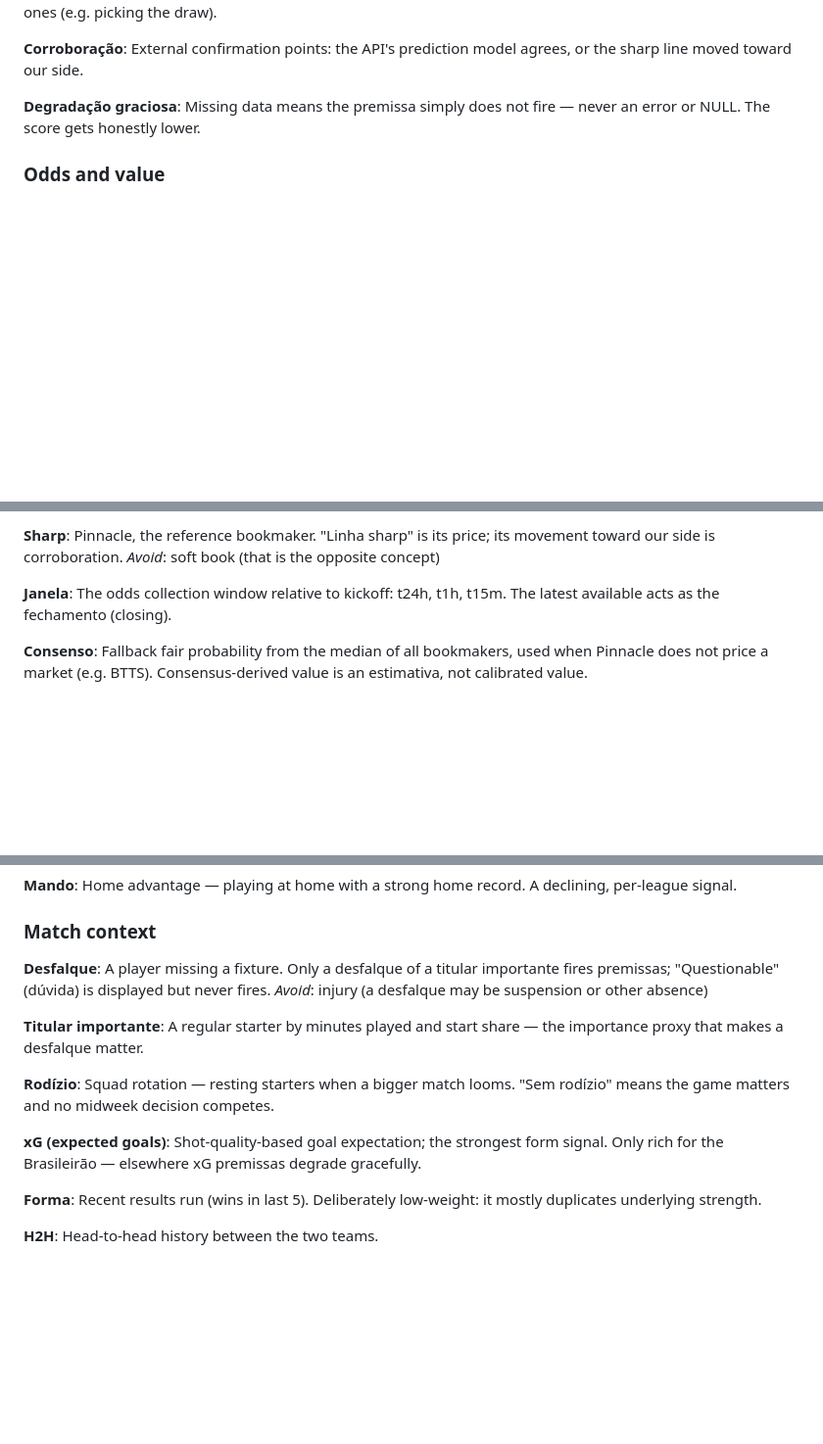
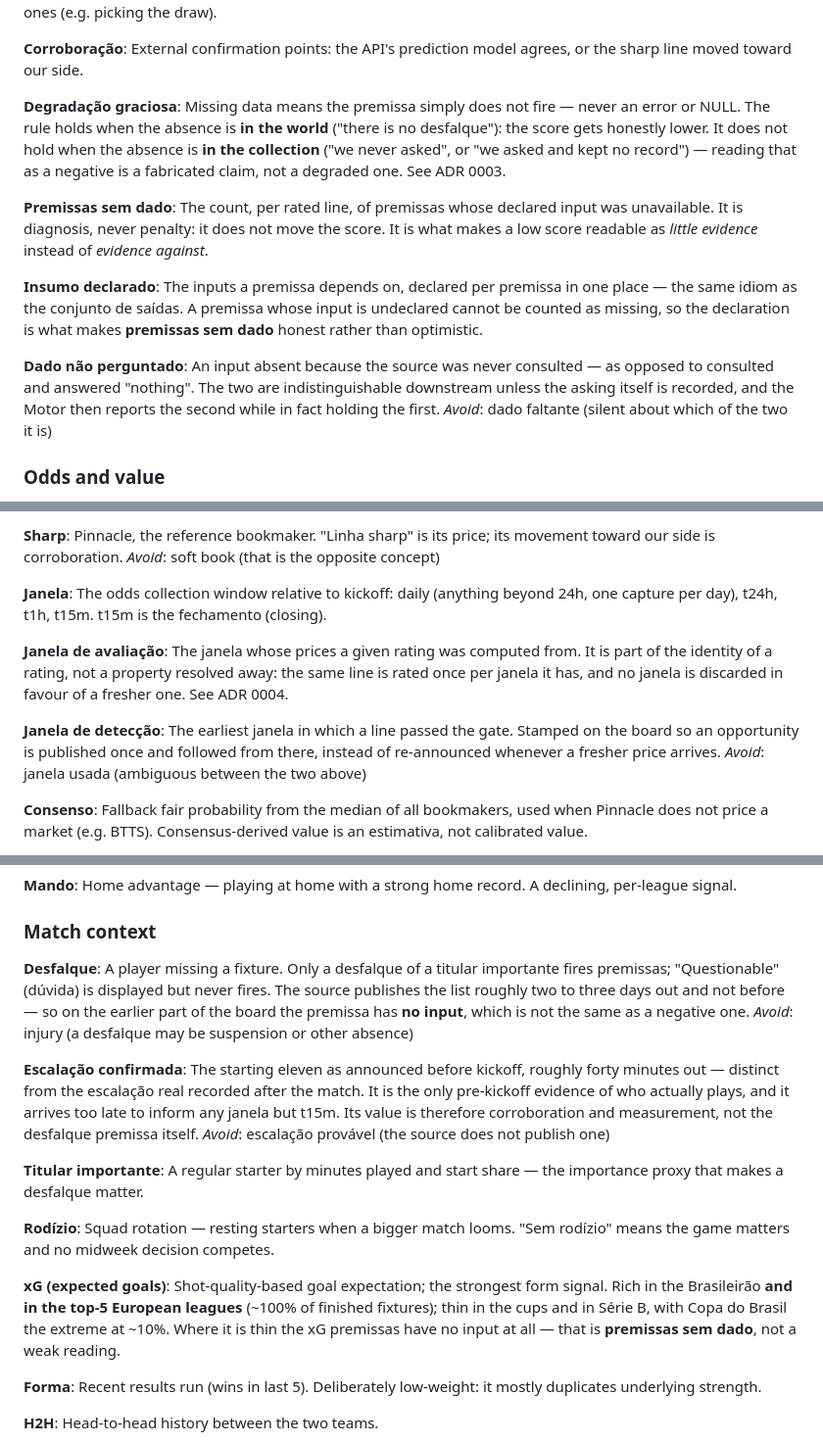
Before and after one commit to tech-lamjav/analytics-engineering, a Markdown page: dbt_futebol/CONTEXT.md, 3 parts joined by grey strips. Shown at 98% size. Drawn GitHub-style; blank space fills up the shorter version.

Commit message:
docs(futebol): separa ausência do mundo de ausência da coleta (ADR 0003/0004)
Grilling da task [C] Coleta desmontou cinco premissas do ticket. As duas
decisões que não são reversíveis viram ADR; o resto vira vocabulário.

ADR 0003 — dado faltante diagnostica, não elimina. Explica por que o Motor
NÃO adota o fail-closed que a ADR 0002 adotou para o de-vig: lá o número era
fabricado (prob 1,0 onde a verdade era 0,3), aqui é incompleto (score 45 onde
poderia ser 53). Aplicar fail-closed hoje apagaria 99,66% do board — 28 de
8.355 fixtures têm lista de desfalque pré-apito. Registra também que a
decisão depende de a coleta passar a gravar o vazio: hoje não há de onde
tirar o NULL.

ADR 0004 — o grão do de-vig é a janela, e o multiplicador NÃO é ganho de
amostra. 2,87x linhas sobre 179 jogos, antes e depois: três preços do mesmo
palpite, liquidados pelo mesmo placar. O registro negativo é metade do
propósito da ADR — sem ele o número volta pela porta dos pesos, que é o que a
ADR 0001 existe para impedir.

CONTEXT.md:
- Degradação graciosa vale quando a ausência é do mundo, não da coleta
- termos novos: premissas sem dado, insumo declarado, dado não perguntado,
  janela de avaliação, janela de detecção, escalação confirmada
- xG corrigido: "only rich for the Brasileirão" era pré-expansão (~100% nas
  top-5, 9,5% na Copa do Brasil)

Co-Authored-By: Claude Opus 5 (1M context) <noreply@anthropic.com>
Claude-Session: https://claude.ai/code/session_01HGVfqgzeeLjbEBJ4Z6ZxpS

```diff
--- a/dbt_futebol/CONTEXT.md
+++ b/dbt_futebol/CONTEXT.md
@@ -50,8 +50,27 @@ External confirmation points: the API's prediction model agrees, or the sharp li
 moved toward our side.
 
 **Degradação graciosa**:
-Missing data means the premissa simply does not fire — never an error or NULL. The
-score gets honestly lower.
+Missing data means the premissa simply does not fire — never an error or NULL. The rule
+holds when the absence is **in the world** ("there is no desfalque"): the score gets
+honestly lower. It does not hold when the absence is **in the collection** ("we never
+asked", or "we asked and kept no record") — reading that as a negative is a fabricated
+claim, not a degraded one. See ADR 0003.
+
+**Premissas sem dado**:
+The count, per rated line, of premissas whose declared input was unavailable. It is
+diagnosis, never penalty: it does not move the score. It is what makes a low score
+readable as *little evidence* instead of *evidence against*.
+
+**Insumo declarado**:
+The inputs a premissa depends on, declared per premissa in one place — the same idiom as
+the conjunto de saídas. A premissa whose input is undeclared cannot be counted as missing,
+so the declaration is what makes **premissas sem dado** honest rather than optimistic.
+
+**Dado não perguntado**:
+An input absent because the source was never consulted — as opposed to consulted and
+answered "nothing". The two are indistinguishable downstream unless the asking itself is
+recorded, and the Motor then reports the second while in fact holding the first.
+_Avoid_: dado faltante (silent about which of the two it is)
 
 ### Odds and value
 
@@ -97,8 +116,19 @@ side is corroboration.
 _Avoid_: soft book (that is the opposite concept)
 
 **Janela**:
-The odds collection window relative to kickoff: t24h, t1h, t15m. The latest available
-acts as the fechamento (closing).
+The odds collection window relative to kickoff: daily (anything beyond 24h, one capture
+per day), t24h, t1h, t15m. t15m is the fechamento (closing).
+
+**Janela de avaliação**:
+The janela whose prices a given rating was computed from. It is part of the identity of a
+rating, not a property resolved away: the same line is rated once per janela it has, and
+no janela is discarded in favour of a fresher one. See ADR 0004.
+
+**Janela de detecção**:
+The earliest janela in which a line passed the gate. Stamped on the board so an
+opportunity is published once and followed from there, instead of re-announced whenever a
+fresher price arrives.
+_Avoid_: janela usada (ambiguous between the two above)
 
 **Consenso**:
 Fallback fair probability from the median of all bookmakers, used when Pinnacle does
@@ -130,8 +160,17 @@ signal.
 
 **Desfalque**:
 A player missing a fixture. Only a desfalque of a titular importante fires premissas;
-"Questionable" (dúvida) is displayed but never fires.
+"Questionable" (dúvida) is displayed but never fires. The source publishes the list
+roughly two to three days out and not before — so on the earlier part of the board the
+premissa has **no input**, which is not the same as a negative one.
 _Avoid_: injury (a desfalque may be suspension or other absence)
+
+**Escalação confirmada**:
+The starting eleven as announced before kickoff, roughly forty minutes out — distinct
+from the escalação real recorded after the match. It is the only pre-kickoff evidence of
+who actually plays, and it arrives too late to inform any janela but t15m. Its value is
+therefore corroboration and measurement, not the desfalque premissa itself.
+_Avoid_: escalação provável (the source does not publish one)
 
 **Titular importante**:
 A regular starter by minutes played and start share — the importance proxy that makes
@@ -142,8 +181,10 @@ Squad rotation — resting starters when a bigger match looms. "Sem rodízio" me
 game matters and no midweek decision competes.
 
 **xG (expected goals)**:
-Shot-quality-based goal expectation; the strongest form signal. Only rich for the
-Brasileirão — elsewhere xG premissas degrade gracefully.
+Shot-quality-based goal expectation; the strongest form signal. Rich in the Brasileirão
+**and in the top-5 European leagues** (~100% of finished fixtures); thin in the cups and
+in Série B, with Copa do Brasil the extreme at ~10%. Where it is thin the xG premissas
+have no input at all — that is **premissas sem dado**, not a weak reading.
 
 **Forma**:
 Recent results run (wins in last 5). Deliberately low-weight: it mostly duplicates
```
Also changed, not shown: 2 other files.
